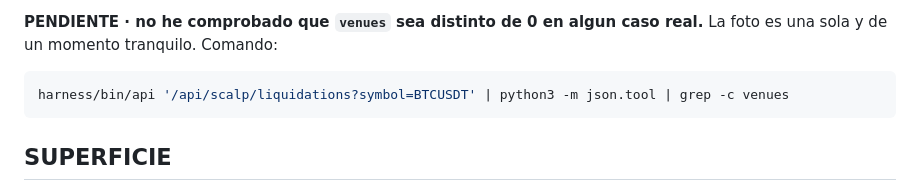
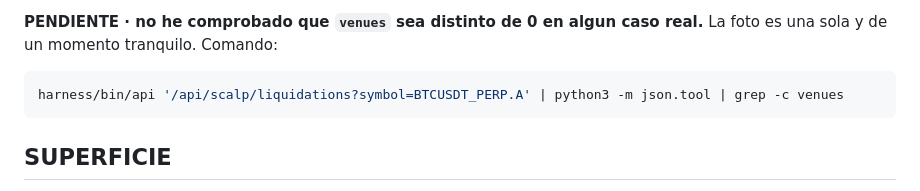
Before and after one commit to achavezl911/coinanalyze, a Markdown page: ARQUITECTURA/declarada/api-scalp-liquidations.md, the part around the change. Rendered like a GitHub page.

````diff
--- a/ARQUITECTURA/declarada/api-scalp-liquidations.md
+++ b/ARQUITECTURA/declarada/api-scalp-liquidations.md
@@ -70,7 +70,7 @@ de un venue caido y un cero de mercado en calma son el mismo cero.
 es una sola y de un momento tranquilo. Comando:
 
 ```sh
-harness/bin/api '/api/scalp/liquidations?symbol=BTCUSDT' | python3 -m json.tool | grep -c venues
+harness/bin/api '/api/scalp/liquidations?symbol=BTCUSDT_PERP.A' | python3 -m json.tool | grep -c venues
 ```
 
 
````
Also changed, not shown: ARQUITECTURA/declarada/api-delta-profile.md (+2 -2 lines), ARQUITECTURA/declarada/api-wyckoff.md (+1 -1 lines).
